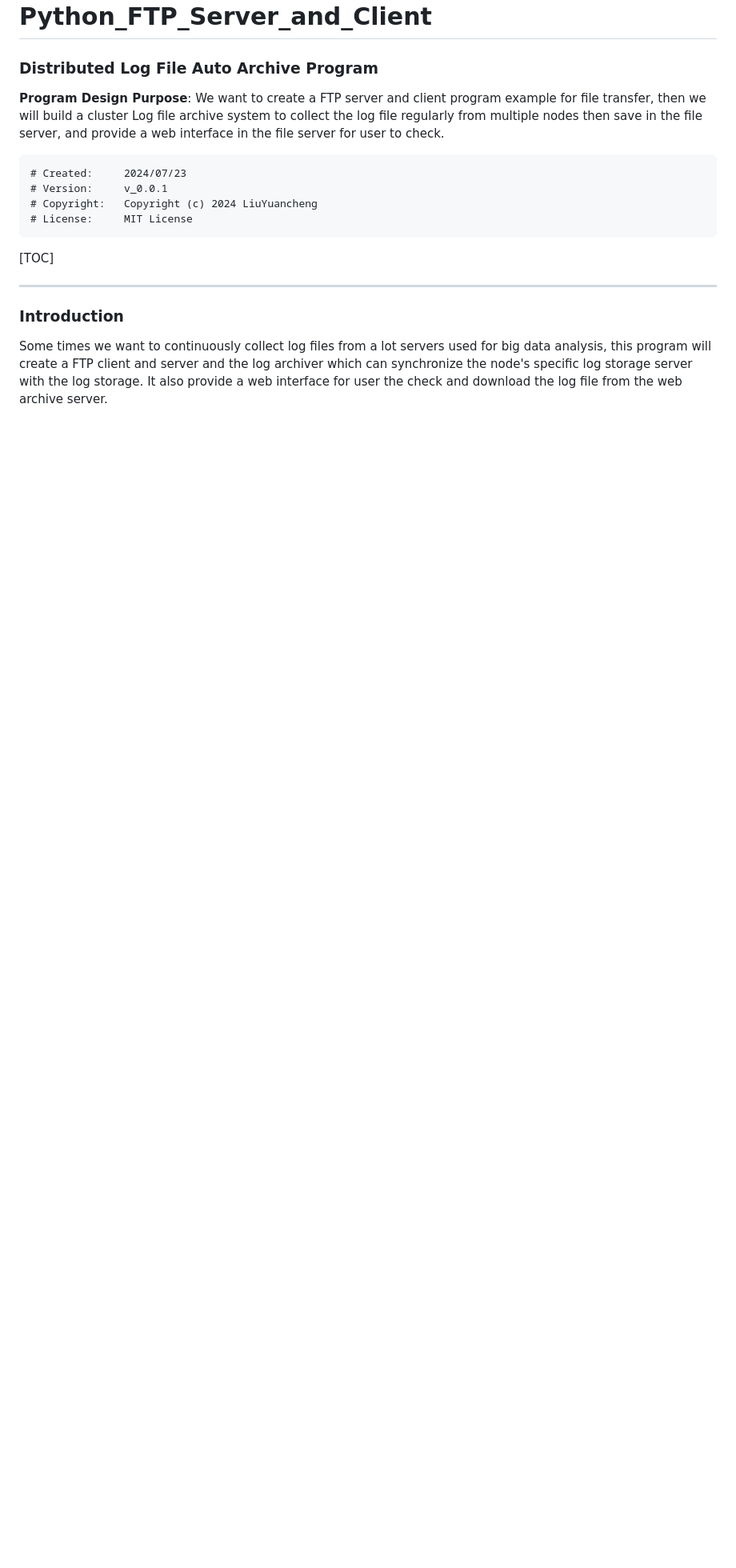
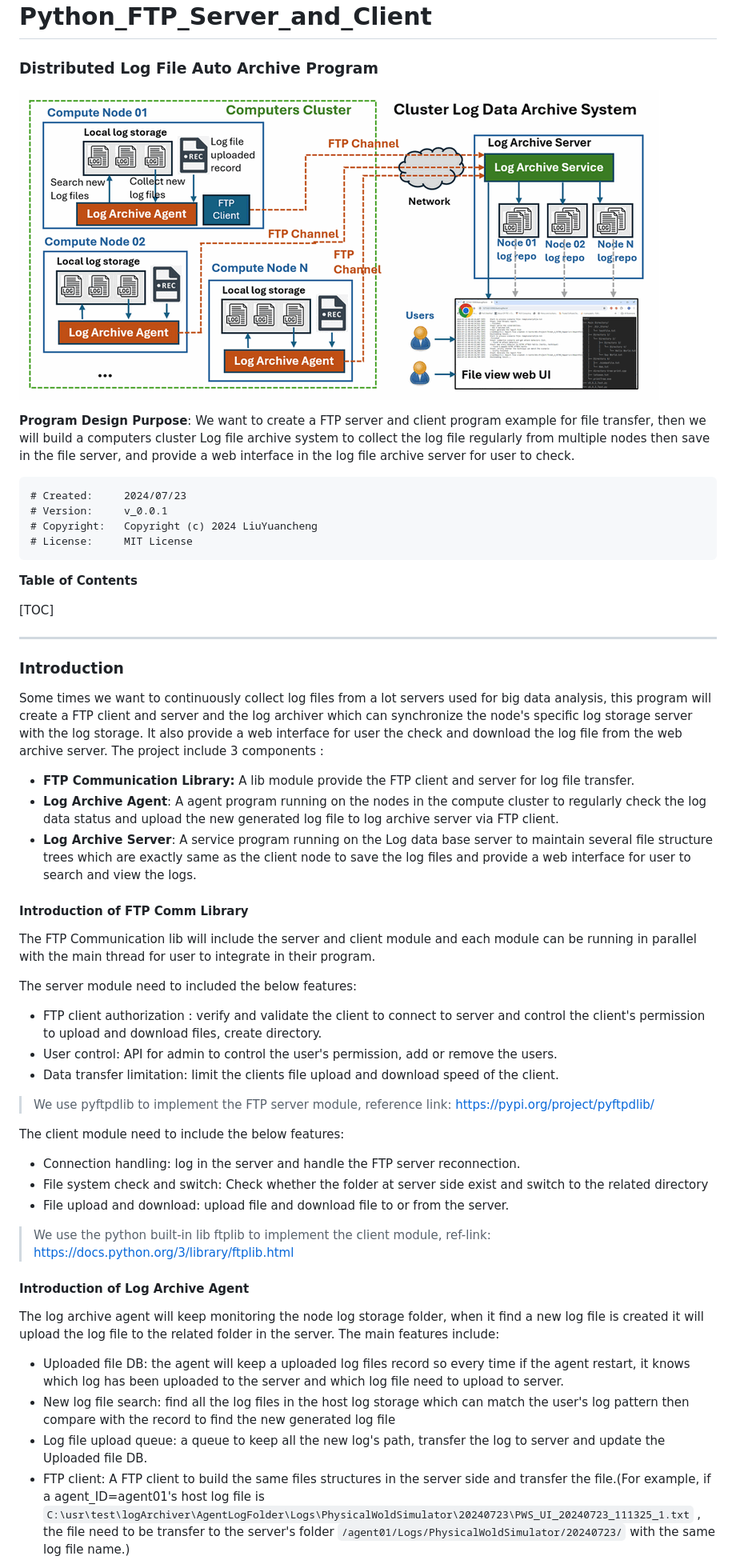
Before and after one commit to LiuYuancheng/Python_FTP_Server_and_Client, a Markdown page: README.md, the part around the change printed below. Shown: that part at 80% size. Drawn GitHub-style; pictures changed too: doc/img/title.png (added); blank space fills up the shorter version.

Commit message:
update the design document and read me file.

````diff
--- a/README.md
+++ b/README.md
@@ -2,7 +2,9 @@
 
 ### Distributed Log File Auto Archive Program
 
-**Program Design Purpose**: We want to create a FTP server and client program example for file transfer, then we will build a cluster Log file archive system to collect the log file regularly from multiple nodes then save in the file server, and provide a web interface in the file server for user to check.
+![](doc/img/title.png)
+
+**Program Design Purpose**: We want to create a FTP server and client program example for file transfer, then we will build a computers cluster Log file archive system to collect the log file regularly from multiple nodes then save in the file server, and provide a web interface in the log file archive server for user to check.
 
 ```
 # Created:     2024/07/23
@@ -11,14 +13,52 @@
 # License:     MIT License
 ```
 
+**Table of Contents**
+
 [TOC]
 
 ------
 
 ### Introduction
 
-Some times we want to continuously collect log files from a lot servers used for big data analysis, this program will create a FTP client and server and the log archiver which can synchronize the node's specific log storage server with the log storage. It also provide a web interface for user the check and download the log file from the web archive server.
+Some times we want to continuously collect log files from a lot servers used for big data analysis, this program will create a FTP client and server and the log archiver which can synchronize the node's specific log storage server with the log storage. It also provide a web interface for user the check and download the log file from the web archive server. The project include 3 components :
+
+- **FTP Communication Library:** A  lib module provide the FTP client and server for log file transfer.
+- **Log Archive Agent**: A agent program running on the nodes in the compute cluster to regularly check the log data status and upload the new generated log file to log archive server via FTP client.
+- **Log Archive Server**: A service program running on the Log data base server to maintain several file structure trees which are exactly same as the client node to save the log files and provide a web interface for user to search and view the logs.
 
 
 
+#### Introduction of FTP Comm Library
 
+The FTP Communication lib will include the server and client module and each module can be running in parallel with the main thread for user to integrate in their program.
+
+The server module need to included the below features:
+
+- FTP client authorization : verify and validate the client to connect to server and control the client's permission to upload and download files, create directory.
+- User control: API for admin to control the user's permission, add or remove the users.
+- Data transfer limitation: limit the clients file upload and download speed of the client.
+
+> We use pyftpdlib to implement the FTP server module, reference link: https://pypi.org/project/pyftpdlib/
+
+The client module need to include the below features:
+
+- Connection handling: log in the server and handle the FTP server reconnection.
+- File system check and switch: Check whether the folder at server side exist and switch to the related directory
+- File upload and download: upload file and download file to or from the server.
+
+> We use the python built-in lib ftplib to implement the client module, ref-link: https://docs.python.org/3/library/ftplib.html
+
+
+
+#### Introduction of Log Archive Agent
+
+The log archive agent will keep monitoring the node log storage folder, when it find a new log file is created it will upload the log file to the related folder in the server. The main features include:
+
+- Uploaded file DB: the agent will keep a uploaded log files record so every time if the agent restart, it knows which log has been uploaded to the server and which log file need to upload to server.
+- New log file search: find all the log files in the host log storage which can match the user's log pattern then compare with the record to find the new generated log file
+- Log file upload queue: a queue to keep all the new log's path, transfer the log to server and update the Uploaded file DB.
+- FTP client: A FTP client to build the same files structures in the server side and transfer the file.(For example, if a agent_ID=agent01's host log file is `C:\usr\test\logArchiver\AgentLogFolder\Logs\PhysicalWoldSimulator\20240723\PWS_UI_20240723_111325_1.txt` , the file need to be transfer to the server's folder `/agent01/Logs/PhysicalWoldSimulator/20240723/` with the same log file name.)
+
+
+
````
Also changed, not shown: other parts of README.md (+15 -0 lines), 1 other file.
